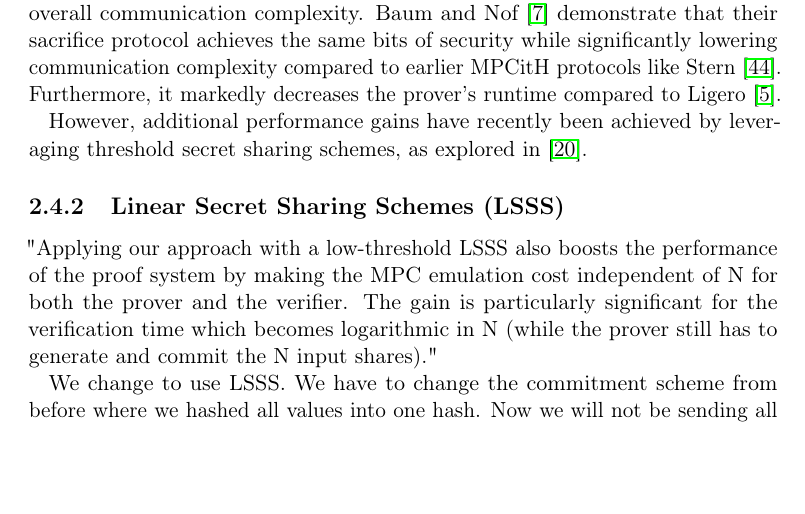
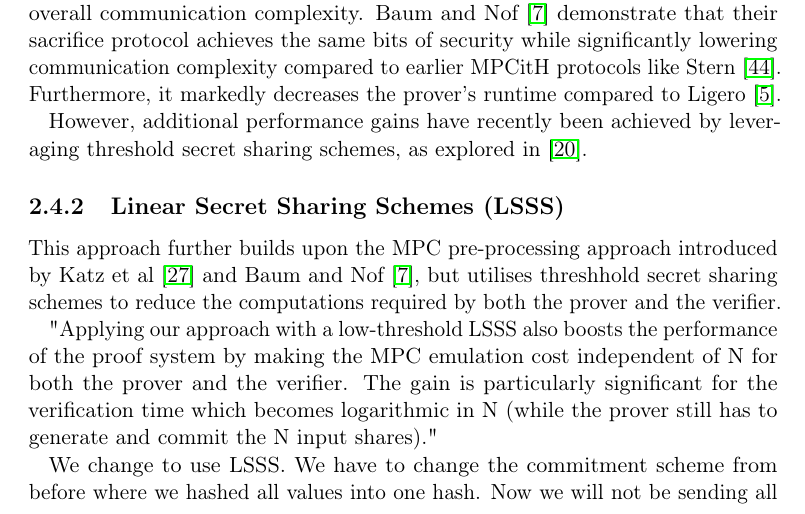
Before and after one commit to Mactherobot/sdith-rust, a LaTeX thesis (project/template.tex): part of page 30 of 83, cut so that both start at the same text, the shorter picture padded with empty space. Compiled offline with pdfLaTeX.

Commit message:
quicksave

```diff
--- a/project/template.tex
+++ b/project/template.tex
@@ -813,6 +813,8 @@ The sacrifice protocol achieves a smaller cheating probability compared to the C
 However, additional performance gains have recently been achieved by leveraging threshold secret sharing schemes, as explored in~\cite{feneuil2023threshold}.
 
 \subsection{Linear Secret Sharing Schemes (LSSS)}\label{sec:lsss}
+
+This approach further builds upon the MPC pre-processing approach introduced by Katz et al~\cite{katz2018improved} and Baum and Nof~\cite{baum2020concretely}, but utilises threshhold secret sharing schemes to reduce the computations required by both the prover and the verifier.
 
 "Applying our approach with a low-threshold LSSS also boosts the performance of the proof system by making the MPC emulation cost independent of N for both the prover and the verifier. The gain is
 particularly significant for the verification time which becomes logarithmic in N (while the prover still
```
